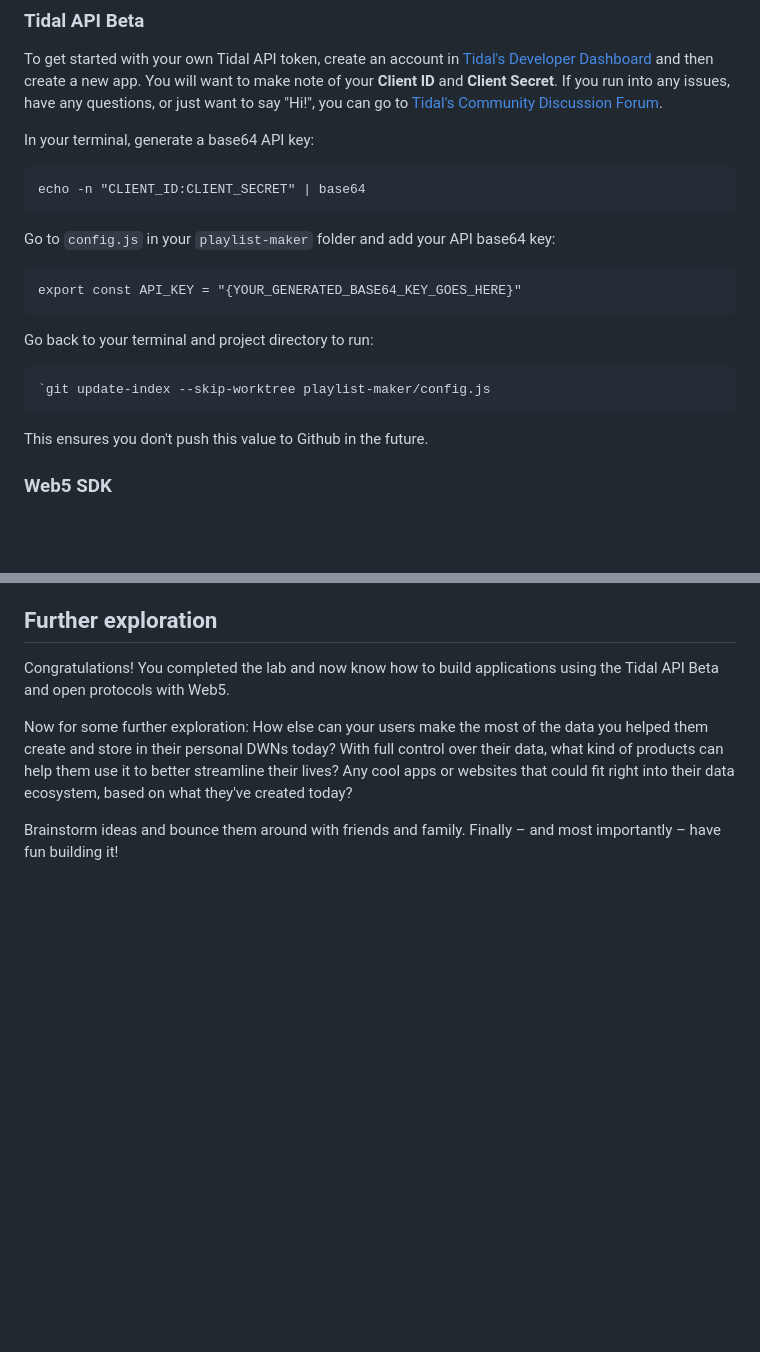
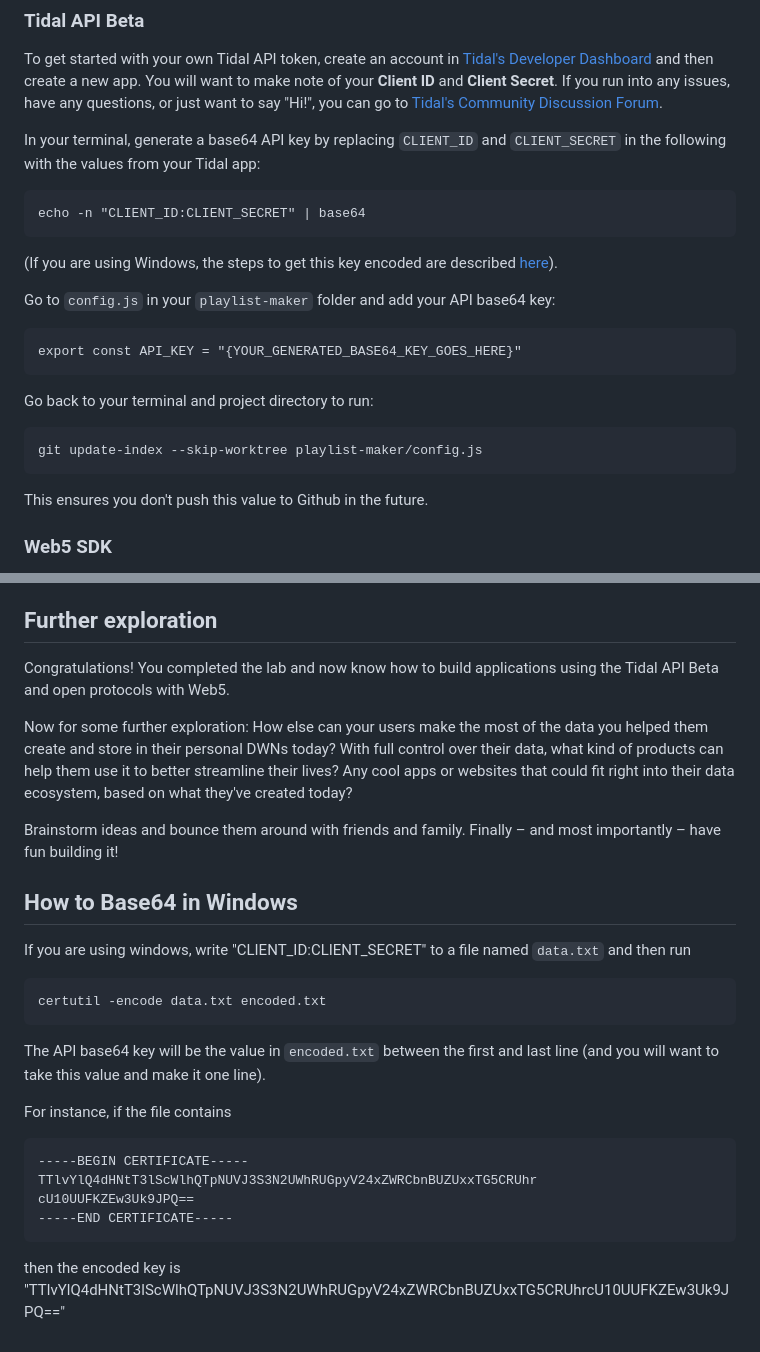
Before and after one commit to kirahsapong/wwc-workshop, a Markdown page: README.md, 2 parts joined by grey strips. Drawn GitHub-style; blank space fills up the shorter version.

Commit message:
Update README.md (#7)
Fixed typo and added instructions for base64 in Windows

````diff
--- a/README.md
+++ b/README.md
@@ -50,11 +50,12 @@ $ npx http-server playlist-finder -o -c-1
 
 To get started with your own Tidal API token, create an account in [Tidal's Developer Dashboard](https://developer.tidal.com/dashboard) and then create a new app. You will want to make note of your **Client ID** and **Client Secret**. If you run into any issues, have any questions, or just want to say "Hi!", you can go to [Tidal's Community Discussion Forum](https://github.com/orgs/tidal-music/discussions).
 
-In your terminal, generate a base64 API key:
+In your terminal, generate a base64 API key by replacing `CLIENT_ID` and `CLIENT_SECRET` in the following with the values from your Tidal app:
 
 ```
 echo -n "CLIENT_ID:CLIENT_SECRET" | base64
 ```
+(If you are using Windows, the steps to get this key encoded are described [here](#how-to-base64-in-windows)).
 
 Go to `config.js` in your `playlist-maker` folder and add your API base64 key:
 
@@ -65,7 +66,7 @@ export const API_KEY = "{YOUR_GENERATED_BASE64_KEY_GOES_HERE}"
 Go back to your terminal and project directory to run:
 
 ```
-`git update-index --skip-worktree playlist-maker/config.js
+git update-index --skip-worktree playlist-maker/config.js
 ```
 
 This ensures you don't push this value to Github in the future.
@@ -100,3 +101,20 @@ Congratulations! You completed the lab and now know how to build applications us
 Now for some further exploration: How else can your users make the most of the data you helped them create and store in their personal DWNs today? With full control over their data, what kind of products can help them use it to better streamline their lives? Any cool apps or websites that could fit right into their data ecosystem, based on what they've created today?
 
 Brainstorm ideas and bounce them around with friends and family. Finally – and most importantly – have fun building it!
+
+## How to Base64 in Windows
+If you are using windows, write "CLIENT_ID:CLIENT_SECRET" to a file named `data.txt` and then run
+
+```
+certutil -encode data.txt encoded.txt
+```
+The API base64 key will be the value in `encoded.txt` between the first and last line (and you will want to take this value and make it one line).
+
+For instance, if the file contains
+```
+-----BEGIN CERTIFICATE-----
+TTlvYlQ4dHNtT3lScWlhQTpNUVJ3S3N2UWhRUGpyV24xZWRCbnBUZUxxTG5CRUhr
+cU10UUFKZEw3Uk9JPQ==
+-----END CERTIFICATE-----
+```
+then the encoded key is "TTlvYlQ4dHNtT3lScWlhQTpNUVJ3S3N2UWhRUGpyV24xZWRCbnBUZUxxTG5CRUhrcU10UUFKZEw3Uk9JPQ=="
````
